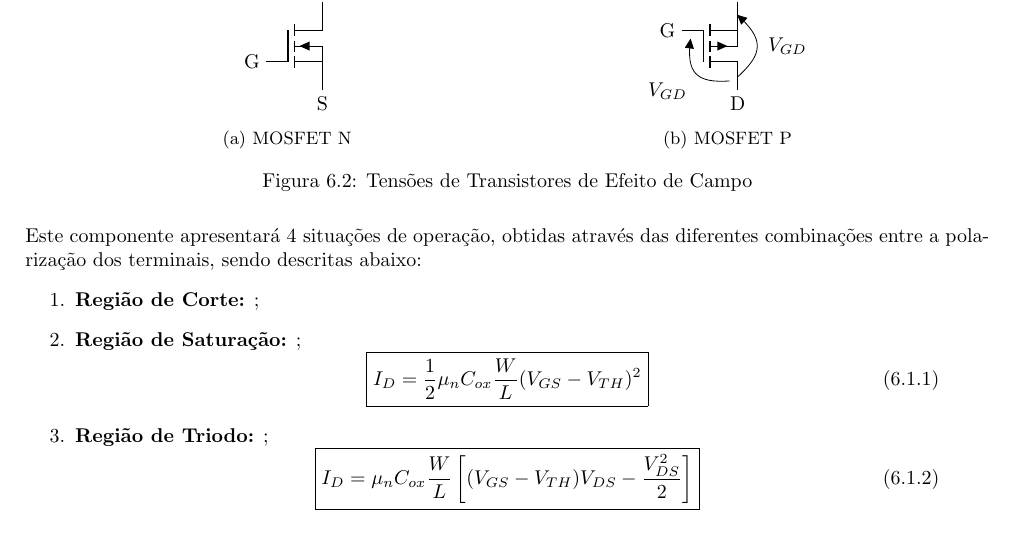
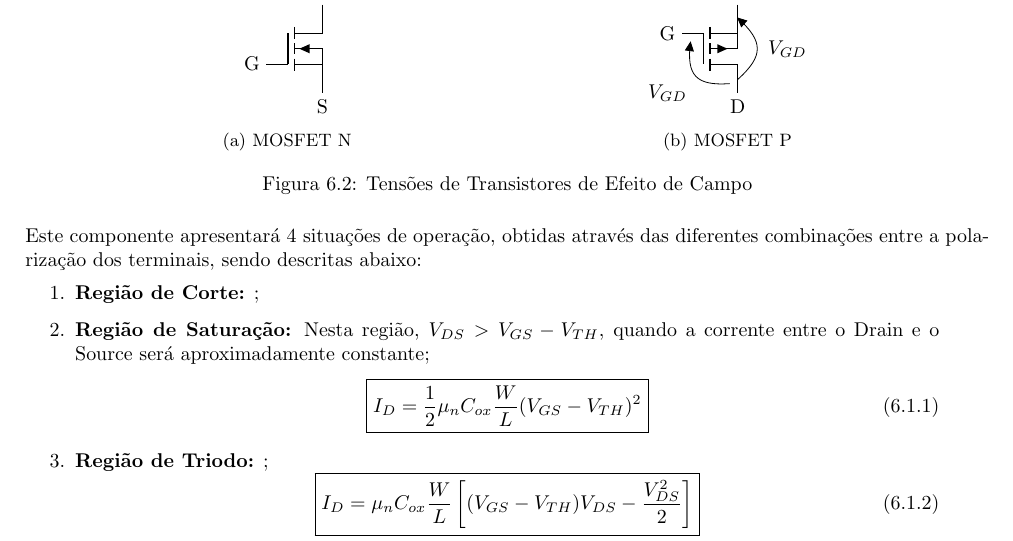
Before and after one commit to tr0fin0/classes_unicamp, a LaTeX document (ee532/ee532.tex): part of page 21 of 22, cut so that both start at the same text. Compiled offline with pdfLaTeX.

Commit message:
:construction: edit text

```diff
--- a/ee532/ee532.tex
+++ b/ee532/ee532.tex
@@ -1608,7 +1608,7 @@
             Este componente apresentará 4 situações de operação, obtidas através das diferentes combinações entre a polarização dos terminais, sendo descritas abaixo:
                 \begin{enumerate}[rightmargin = \leftmargin]
                     \item \textbf{Região de Corte:} ;
-                    \item \textbf{Região de Saturação:} ;
+                    \item \textbf{Região de Saturação:} Nesta região, $V_{DS} > V_{GS} - V_{TH}$, quando a corrente entre o Drain e o Source será aproximadamente constante;
                         \begin{equation}
                             \boxed{
                                 I_{D} = \frac{1}{2} \mu_{n} C_{ox} \frac{W}{L} (V_{GS} - V_{TH})^{2}
```
